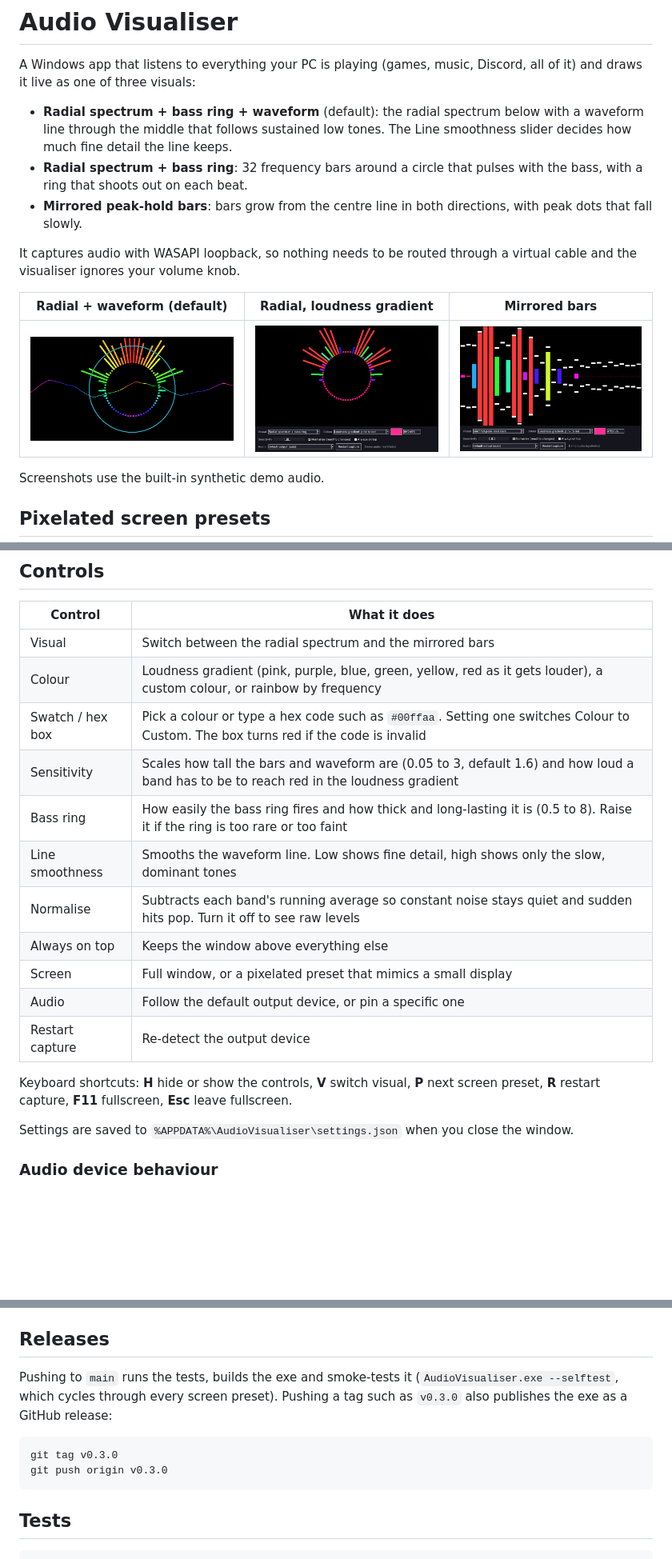
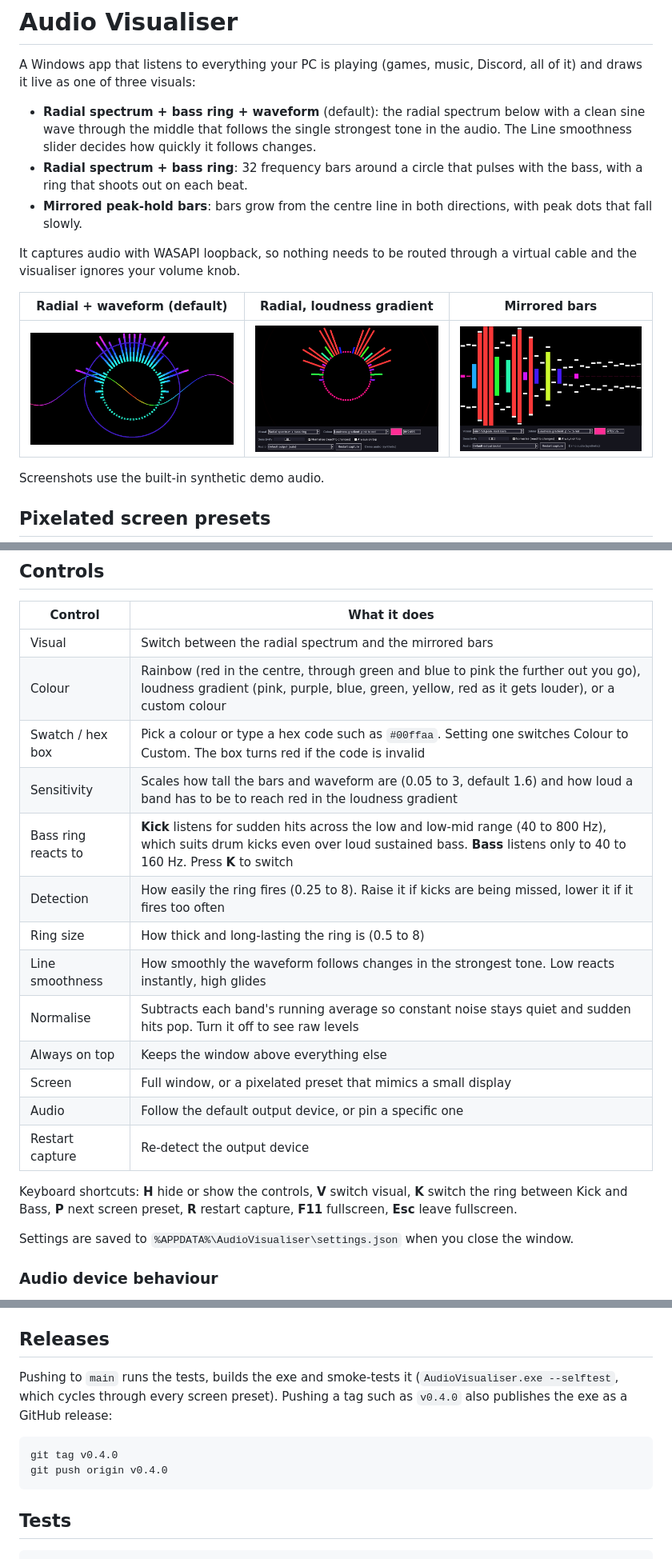
Before and after one commit to leostar505-ship-it/Retro-like-audio-visualiser, a Markdown page: README.md, 3 parts joined by grey strips. Shown at 80% size. GitHub-like rendering; pictures changed too: docs/radial-wave.png; blank space fills up the shorter version.

Commit message:
v0.4.0: onset-based kick detection, Kick/Bass toggle with detection slider, plain Rainbow (red centre to pink), clean single-tone waveform

````diff
--- a/README.md
+++ b/README.md
@@ -2,7 +2,7 @@
 
 A Windows app that listens to everything your PC is playing (games, music, Discord, all of it) and draws it live as one of three visuals:
 
-- **Radial spectrum + bass ring + waveform** (default): the radial spectrum below with a waveform line through the middle that follows sustained low tones. The Line smoothness slider decides how much fine detail the line keeps.
+- **Radial spectrum + bass ring + waveform** (default): the radial spectrum below with a clean sine wave through the middle that follows the single strongest tone in the audio. The Line smoothness slider decides how quickly it follows changes.
 - **Radial spectrum + bass ring**: 32 frequency bars around a circle that pulses with the bass, with a ring that shoots out on each beat.
 - **Mirrored peak-hold bars**: bars grow from the centre line in both directions, with peak dots that fall slowly.
 
@@ -37,18 +37,20 @@ Windows SmartScreen may warn about an unsigned app the first time. Choose **More
 | Control | What it does |
 |---|---|
 | Visual | Switch between the radial spectrum and the mirrored bars |
-| Colour | Loudness gradient (pink, purple, blue, green, yellow, red as it gets louder), a custom colour, or rainbow by frequency |
+| Colour | Rainbow (red in the centre, through green and blue to pink the further out you go), loudness gradient (pink, purple, blue, green, yellow, red as it gets louder), or a custom colour |
 | Swatch / hex box | Pick a colour or type a hex code such as `#00ffaa`. Setting one switches Colour to Custom. The box turns red if the code is invalid |
 | Sensitivity | Scales how tall the bars and waveform are (0.05 to 3, default 1.6) and how loud a band has to be to reach red in the loudness gradient |
-| Bass ring | How easily the bass ring fires and how thick and long-lasting it is (0.5 to 8). Raise it if the ring is too rare or too faint |
-| Line smoothness | Smooths the waveform line. Low shows fine detail, high shows only the slow, dominant tones |
+| Bass ring reacts to | **Kick** listens for sudden hits across the low and low-mid range (40 to 800 Hz), which suits drum kicks even over loud sustained bass. **Bass** listens only to 40 to 160 Hz. Press **K** to switch |
+| Detection | How easily the ring fires (0.25 to 8). Raise it if kicks are being missed, lower it if it fires too often |
+| Ring size | How thick and long-lasting the ring is (0.5 to 8) |
+| Line smoothness | How smoothly the waveform follows changes in the strongest tone. Low reacts instantly, high glides |
 | Normalise | Subtracts each band's running average so constant noise stays quiet and sudden hits pop. Turn it off to see raw levels |
 | Always on top | Keeps the window above everything else |
 | Screen | Full window, or a pixelated preset that mimics a small display |
 | Audio | Follow the default output device, or pin a specific one |
 | Restart capture | Re-detect the output device |
 
-Keyboard shortcuts: **H** hide or show the controls, **V** switch visual, **P** next screen preset, **R** restart capture, **F11** fullscreen, **Esc** leave fullscreen.
+Keyboard shortcuts: **H** hide or show the controls, **V** switch visual, **K** switch the ring between Kick and Bass, **P** next screen preset, **R** restart capture, **F11** fullscreen, **Esc** leave fullscreen.
 
 Settings are saved to `%APPDATA%\AudioVisualiser\settings.json` when you close the window.
 
@@ -86,11 +88,11 @@ The exe appears in `dist\`.
 
 ## Releases
 
-Pushing to `main` runs the tests, builds the exe and smoke-tests it (`AudioVisualiser.exe --selftest`, which cycles through every screen preset). Pushing a tag such as `v0.3.0` also publishes the exe as a GitHub release:
+Pushing to `main` runs the tests, builds the exe and smoke-tests it (`AudioVisualiser.exe --selftest`, which cycles through every screen preset). Pushing a tag such as `v0.4.0` also publishes the exe as a GitHub release:
 
 ```
-git tag v0.3.0
-git push origin v0.3.0
+git tag v0.4.0
+git push origin v0.4.0
 ```
 
 ## Tests
````
Also changed, not shown: 9 other files.
